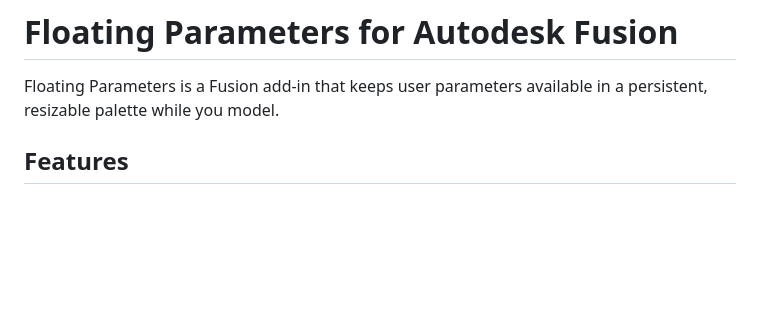
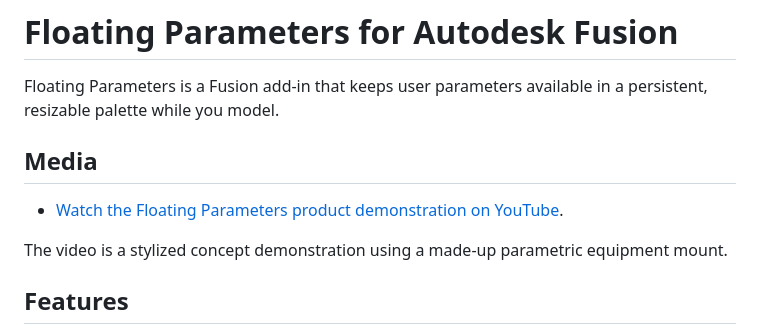
Before and after one commit to blademonkey/fusion-floating-parameters, a Markdown page: README.md, the part around the change. Rendered like a GitHub page; blank space fills up the shorter version.

Commit message:
Add media section to README with YouTube link
Added a media section with a YouTube demonstration link.

```diff
--- a/README.md
+++ b/README.md
@@ -5,6 +5,13 @@
 
 Floating Parameters is a Fusion add-in that keeps user parameters available in
 a persistent, resizable palette while you model.
+
+## Media
+
+- [Watch the Floating Parameters product demonstration on YouTube](https://youtu.be/nXjoLgPKAi0).
+
+The video is a stylized concept demonstration using a made-up parametric
+equipment mount.
 
 ## Features
 
```
